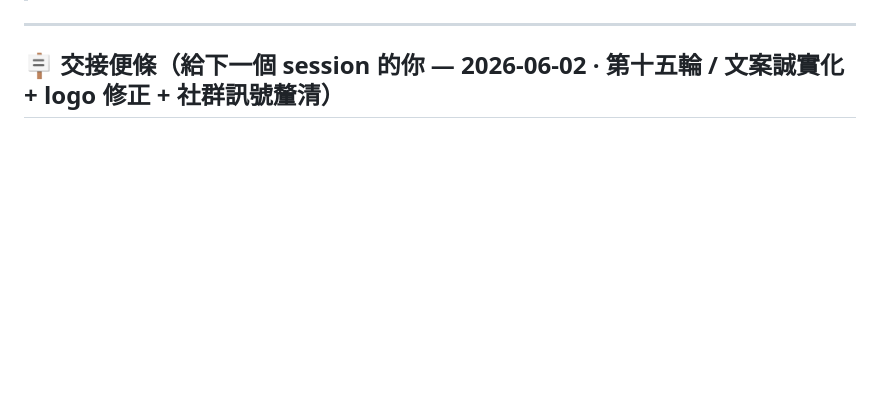
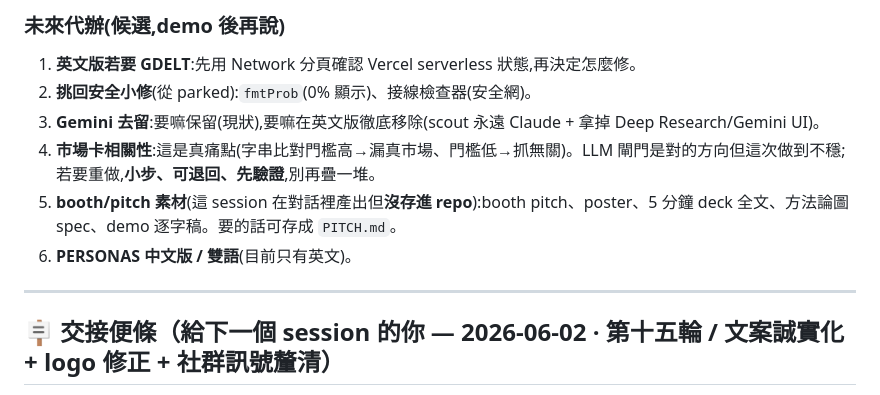
Before and after one commit to Jasperwu/oracle, a Markdown page: NOTES.md, the part around one of its changes. Rendered like a GitHub page; blank space fills up the shorter version.

Commit message:
Docs: round-16 handoff note — big experiment reverted, English edition added, demo freeze; current state + restore points + TODOs

```diff
--- a/NOTES.md
+++ b/NOTES.md
@@ -5,3 +42,10 @@
+### 未來代辦(候選,demo 後再說)
+1. **英文版若要 GDELT**:先用 Network 分頁確認 Vercel serverless 狀態,再決定怎麼修。
+2. **挑回安全小修**(從 parked):`fmtProb`(0% 顯示)、接線檢查器(安全網)。
+3. **Gemini 去留**:要嘛保留(現狀),要嘛在英文版徹底移除(scout 永遠 Claude + 拿掉 Deep Research/Gemini UI)。
+4. **市場卡相關性**:這是真痛點(字串比對門檻高→漏真市場、門檻低→抓無關)。LLM 閘門是對的方向但這次做到不穩;若要重做,**小步、可退回、先驗證**,別再疊一堆。
+5. **booth/pitch 素材**(這 session 在對話裡產出但**沒存進 repo**):booth pitch、poster、5 分鐘 deck 全文、方法論圖 spec、demo 逐字稿。要的話可存成 `PITCH.md`。
+6. **PERSONAS 中文版 / 雙語**(目前只有英文)。
 
 ---
 
```
Also changed, not shown: other parts of NOTES.md (+37 -0 lines).
